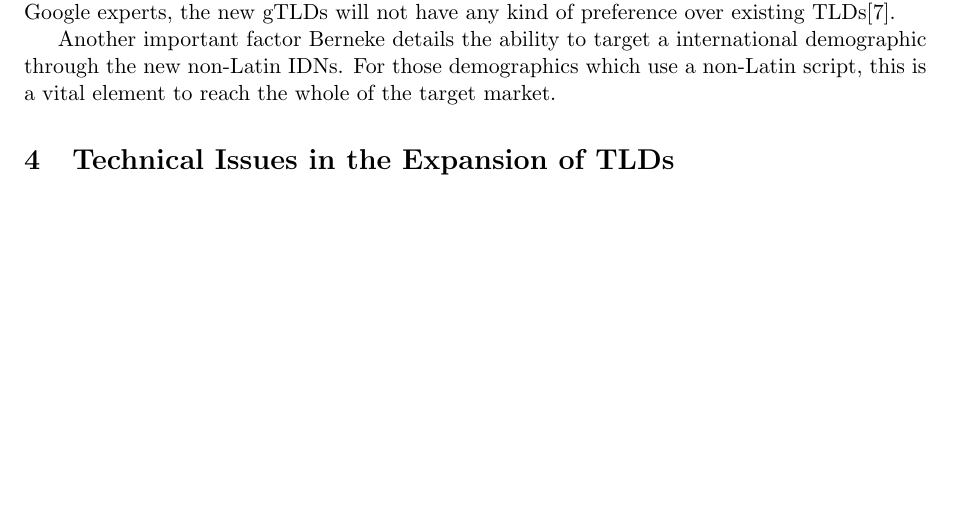
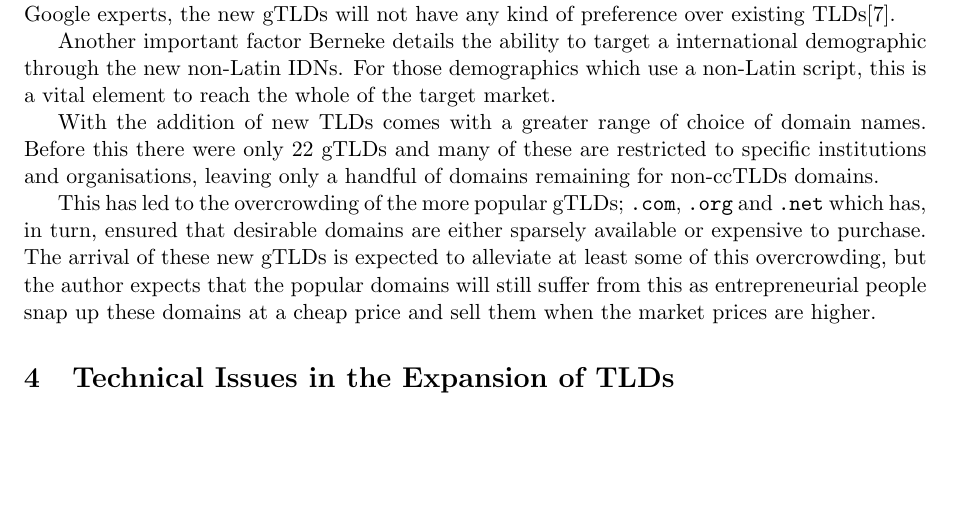
Before and after one commit to SoftlySplinter/sem5720-assign1, a LaTeX document (report.tex): part of page 4 of 5, cut so that both start at the same text. Compiled offline with pdfLaTeX.

Commit message:
Continue on non-technical arguments.

```diff
--- a/report.tex
+++ b/report.tex
@@ -132,6 +132,18 @@ target market.
 % More choice
 % - Initially only around 22 generic TLDs
 % - Overcrowding of .net, .com, .org, etc.
+With the addition of new \glspl{TLD} comes with a greater range of choice of
+domain names. Before this there were only 22 \glspl{gTLD} and many of these are
+restricted to specific institutions and organisations, leaving only a handful
+of domains remaining for non-\glspl{ccTLD} domains.
+
+This has led to the overcrowding of the more popular \glspl{gTLD}; \texttt{.com},
+\texttt{.org} and \texttt{.net} which has, in turn, ensured that desirable
+domains are either sparsely available or expensive to purchase. The arrival of
+these new \glspl{gTLD} is expected to alleviate at least some of this
+overcrowding, but the author expects that the popular domains will still suffer
+from this as entrepreneurial people snap up these domains at a cheap price and
+sell them when the market prices are higher.
 
 % Localisation
 % - .london
```
Also changed, not shown: report.pdf, report.tex (3 more changed lines).
